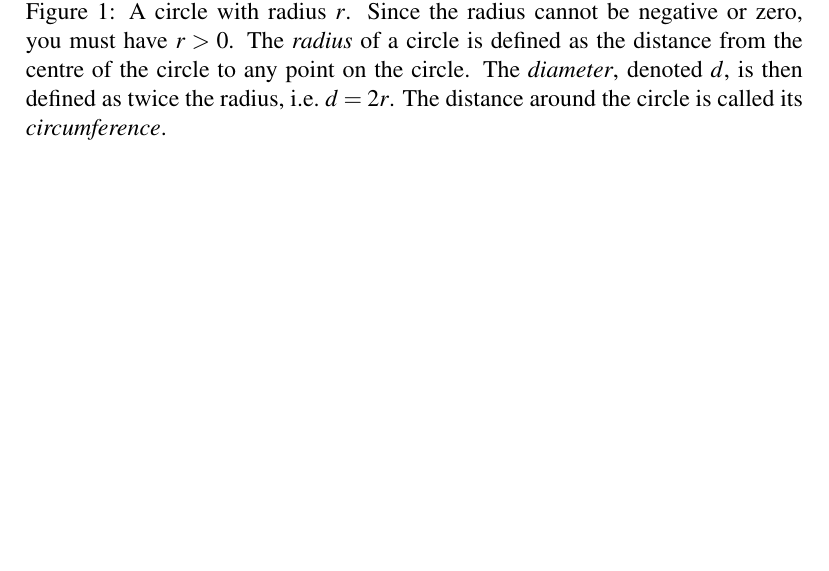
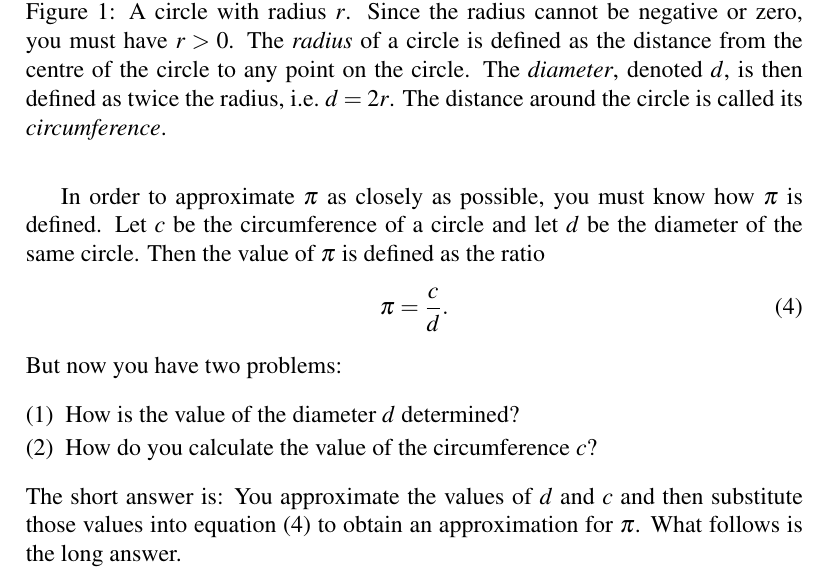
Before and after one commit to mvngu/hsnote, a LaTeX document (02_real-numbers.tex): part of page 4 of 4 before the commit and part of page 4 of 5 after it, cut so that both start at the same text, the shorter picture padded with empty space. Compiled offline with pdfLaTeX.

Commit message:
A general idea on how to approximate pi.

```diff
--- a/02_real-numbers.tex
+++ b/02_real-numbers.tex
@@ -355,6 +355,31 @@ possible to make $p$ as close to $\pi$ as you want.
 \label{fig:general_circle}
 \end{figure}
 
+In order to approximate $\pi$ as closely as possible, you must know
+how $\pi$ is defined.  Let $c$ be the circumference of a circle and
+let $d$ be the diameter of the same circle.  Then the value of $\pi$
+is defined as the ratio
+%%
+\begin{equation}
+\label{eqn:define_pi_as_ratio_of_c_over_d}
+\pi
+=
+\frac{c}{d}.
+\end{equation}
+%%
+But now you have two problems:
+%%
+\begin{packedenumeral}
+\item How is the value of the diameter $d$ determined?
+
+\item How do you calculate the value of the circumference $c$?
+\end{packedenumeral}
+%%
+The short answer is: You approximate the values of $d$ and $c$ and
+then substitute those values into
+\Equation{eqn:define_pi_as_ratio_of_c_over_d} to obtain an
+approximation for $\pi$.  What follows is the long answer.
+
 The set of \emph{real} numbers is made up of all rational and all
 irrational numbers.  The set of real numbers is written as $\RR$.  For
 example, the ratio $3/7$ is a real number, the square root $\sqrt{2}$
```
